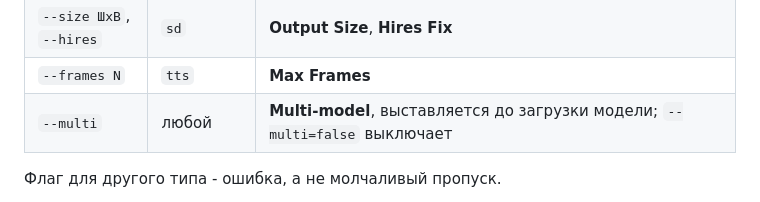
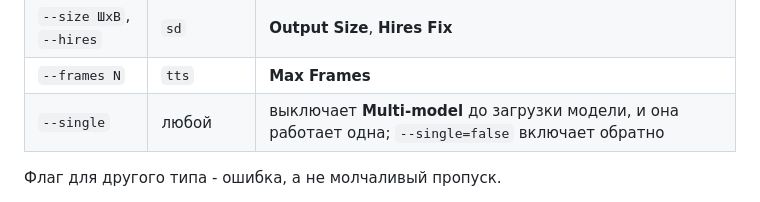
Before and after one commit to architector1324/llama-switch, a Markdown page: README.ru.md, the part around the change. Rendered like a GitHub page.

Commit message:
docs: describe --single

```diff
--- a/README.ru.md
+++ b/README.ru.md
@@ -255,7 +255,7 @@ cat ticket.txt | llmsw run clef:9b "Is this urgent?"
 | `--preserve-thinking` | `llm` | **Preserve Thinking**; `--preserve-thinking=false` выключает |
 | `--size ШxВ`, `--hires` | `sd` | **Output Size**, **Hires Fix** |
 | `--frames N` | `tts` | **Max Frames** |
-| `--multi` | любой | **Multi-model**, выставляется до загрузки модели; `--multi=false` выключает |
+| `--single` | любой | выключает **Multi-model** до загрузки модели, и она работает одна; `--single=false` включает обратно |
 
 Флаг для другого типа - ошибка, а не молчаливый пропуск.
 
```
Also changed, not shown: README.md (+1 -1 lines).
